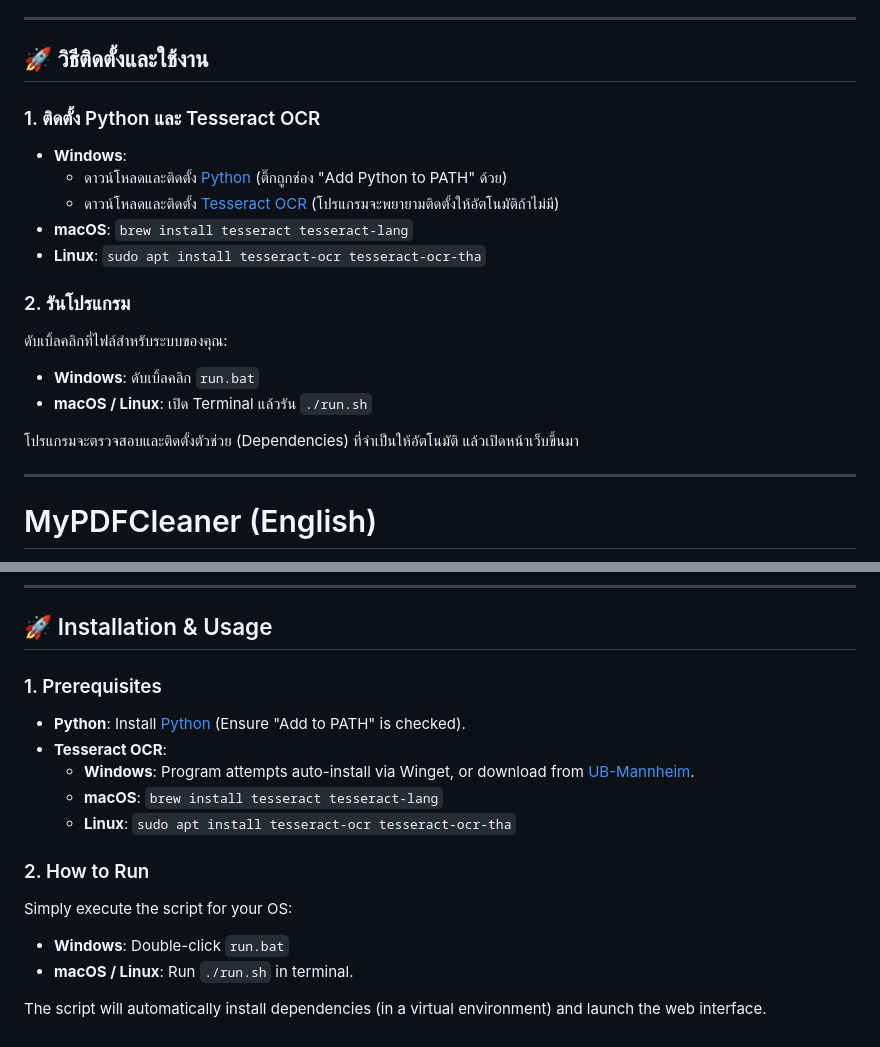
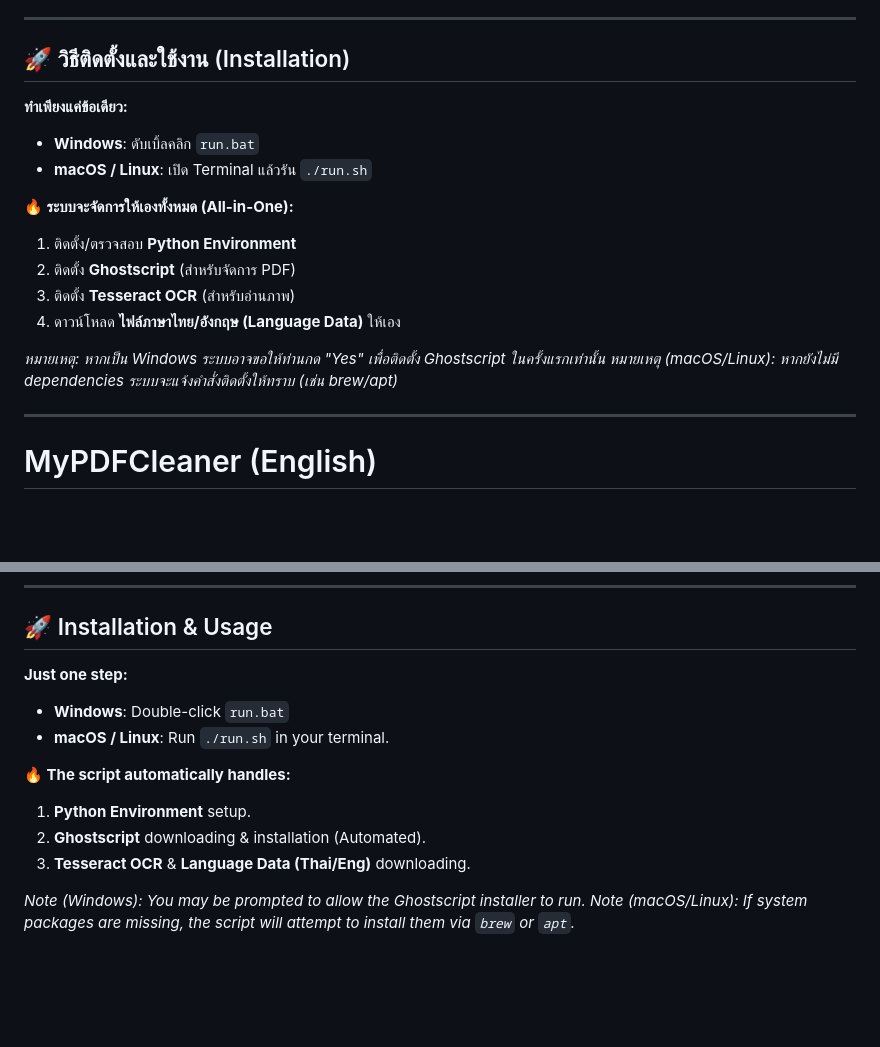
Before and after one commit to toomanyitem/MyPDFCleaner, a Markdown page: README.md, 2 parts joined by grey strips. Rendered like a GitHub page; blank space fills up the shorter version.

Commit message:
docs: update project documentation and instructions

```diff
--- a/README.md
+++ b/README.md
@@ -23,21 +23,20 @@
 
 ---
 
-## 🚀 วิธีติดตั้งและใช้งาน
+## 🚀 วิธีติดตั้งและใช้งาน (Installation)
 
-### 1. ติดตั้ง Python และ Tesseract OCR
-*   **Windows**:
-    *   ดาวน์โหลดและติดตั้ง [Python](https://www.python.org/downloads/) (ติ๊กถูกช่อง "Add Python to PATH" ด้วย)
-    *   ดาวน์โหลดและติดตั้ง [Tesseract OCR](https://github.com/UB-Mannheim/tesseract/wiki) (โปรแกรมจะพยายามติดตั้งให้อัตโนมัติถ้าไม่มี)
-*   **macOS**: `brew install tesseract tesseract-lang`
-*   **Linux**: `sudo apt install tesseract-ocr tesseract-ocr-tha`
-
-### 2. รันโปรแกรม
-ดับเบิ้ลคลิกที่ไฟล์สำหรับระบบของคุณ:
+**ทำเพียงแค่ข้อเดียว:**
 *   **Windows**: ดับเบิ้ลคลิก `run.bat`
 *   **macOS / Linux**: เปิด Terminal แล้วรัน `./run.sh`
 
-โปรแกรมจะตรวจสอบและติดตั้งตัวช่วย (Dependencies) ที่จำเป็นให้อัตโนมัติ แล้วเปิดหน้าเว็บขึ้นมา
+**🔥 ระบบจะจัดการให้เองทั้งหมด (All-in-One):**
+1.  ติดตั้ง/ตรวจสอบ **Python Environment**
+2.  ติดตั้ง **Ghostscript** (สำหรับจัดการ PDF)
+3.  ติดตั้ง **Tesseract OCR** (สำหรับอ่านภาพ)
+4.  ดาวน์โหลด **ไฟล์ภาษาไทย/อังกฤษ (Language Data)** ให้เอง
+
+*หมายเหตุ: หากเป็น Windows ระบบอาจขอให้ท่านกด "Yes" เพื่อติดตั้ง Ghostscript ในครั้งแรกเท่านั้น*
+*หมายเหตุ (macOS/Linux): หากยังไม่มี dependencies ระบบจะแจ้งคำสั่งติดตั้งให้ทราบ (เช่น brew/apt)*
 
 ---
 
@@ -64,16 +63,14 @@
 
 ## 🚀 Installation & Usage
 
-### 1. Prerequisites
-*   **Python**: Install [Python](https://www.python.org/downloads/) (Ensure "Add to PATH" is checked).
-*   **Tesseract OCR**:
-    *   **Windows**: Program attempts auto-install via Winget, or download from [UB-Mannheim](https://github.com/UB-Mannheim/tesseract/wiki).
-    *   **macOS**: `brew install tesseract tesseract-lang`
-    *   **Linux**: `sudo apt install tesseract-ocr tesseract-ocr-tha`
+**Just one step:**
+*   **Windows**: Double-click `run.bat`
+*   **macOS / Linux**: Run `./run.sh` in your terminal.
 
-### 2. How to Run
-Simply execute the script for your OS:
-*   **Windows**: Double-click `run.bat`
-*   **macOS / Linux**: Run `./run.sh` in terminal.
+**🔥 The script automatically handles:**
+1.  **Python Environment** setup.
+2.  **Ghostscript** downloading & installation (Automated).
+3.  **Tesseract OCR** & **Language Data (Thai/Eng)** downloading.
 
-The script will automatically install dependencies (in a virtual environment) and launch the web interface.
+*Note (Windows): You may be prompted to allow the Ghostscript installer to run.*
+*Note (macOS/Linux): If system packages are missing, the script will attempt to install them via `brew` or `apt`.*
```
